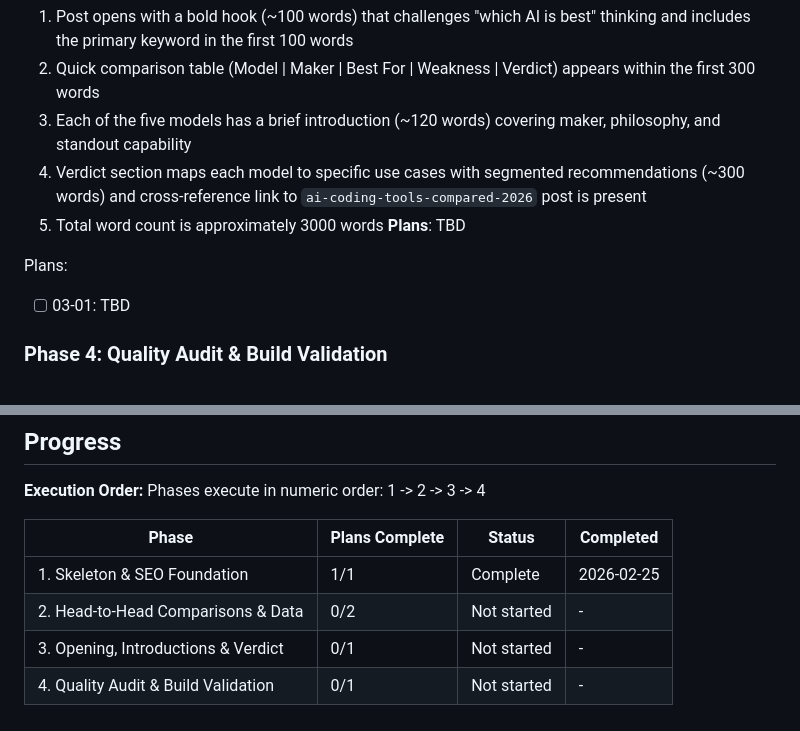
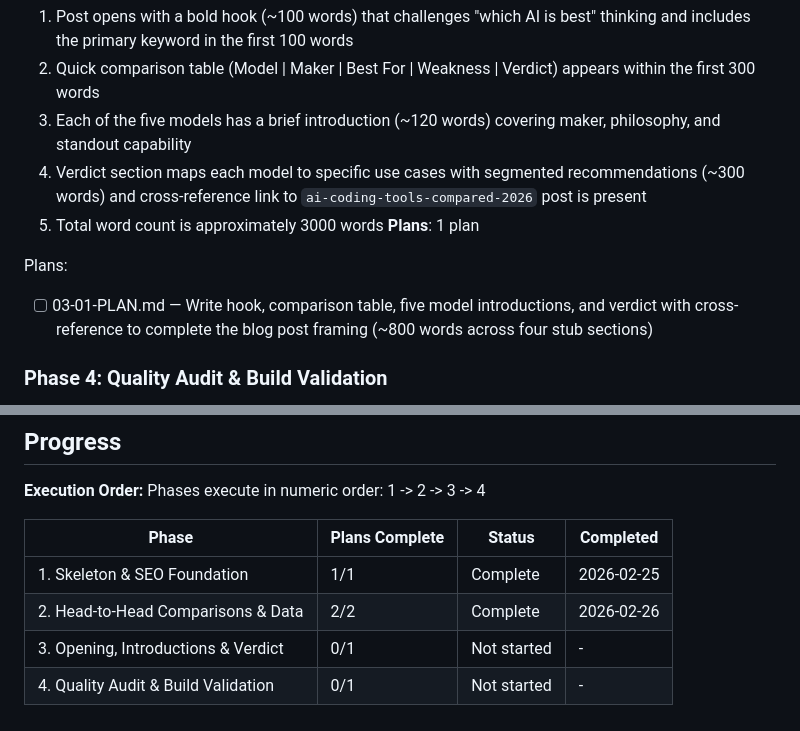
Before and after one commit to Divkix/divkix.me, a Markdown page: .planning/ROADMAP.md, 2 parts joined by grey strips. GitHub-like rendering.

Commit message:
docs(03): create phase plan for opening, introductions and verdict

```diff
--- a/.planning/ROADMAP.md
+++ b/.planning/ROADMAP.md
@@ -60,10 +60,10 @@ Plans:
   3. Each of the five models has a brief introduction (~120 words) covering maker, philosophy, and standout capability
   4. Verdict section maps each model to specific use cases with segmented recommendations (~300 words) and cross-reference link to `ai-coding-tools-compared-2026` post is present
   5. Total word count is approximately 3000 words
-**Plans**: TBD
+**Plans**: 1 plan
 
 Plans:
-- [ ] 03-01: TBD
+- [ ] 03-01-PLAN.md — Write hook, comparison table, five model introductions, and verdict with cross-reference to complete the blog post framing (~800 words across four stub sections)
 
 ### Phase 4: Quality Audit & Build Validation
 **Goal**: The post passes all automated build gates and a manual quality checklist, ready for publication
@@ -86,6 +86,6 @@ Phases execute in numeric order: 1 -> 2 -> 3 -> 4
 | Phase | Plans Complete | Status | Completed |
 |-------|----------------|--------|-----------|
 | 1. Skeleton & SEO Foundation | 1/1 | Complete | 2026-02-25 |
-| 2. Head-to-Head Comparisons & Data | 0/2 | Not started | - |
+| 2. Head-to-Head Comparisons & Data | 2/2 | Complete | 2026-02-26 |
 | 3. Opening, Introductions & Verdict | 0/1 | Not started | - |
 | 4. Quality Audit & Build Validation | 0/1 | Not started | - |
```
Also changed, not shown: 1 other file.
